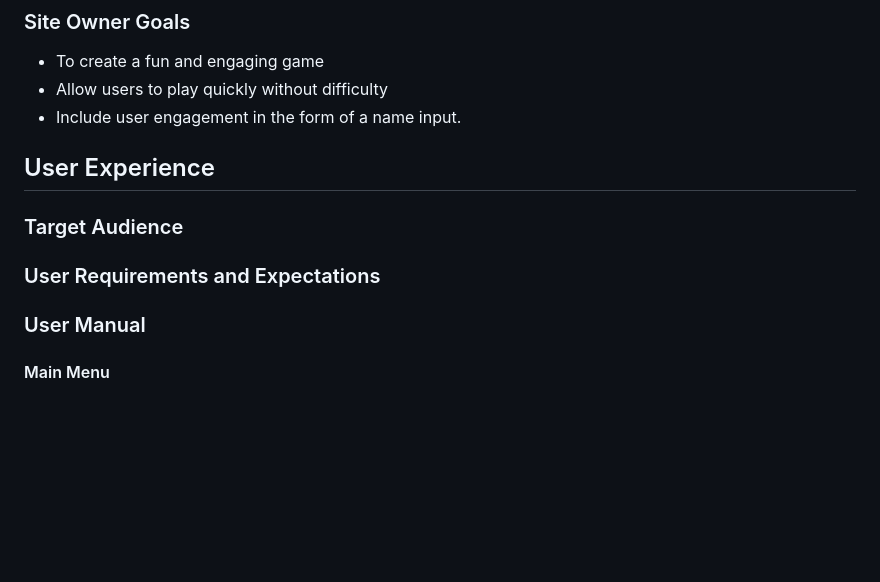
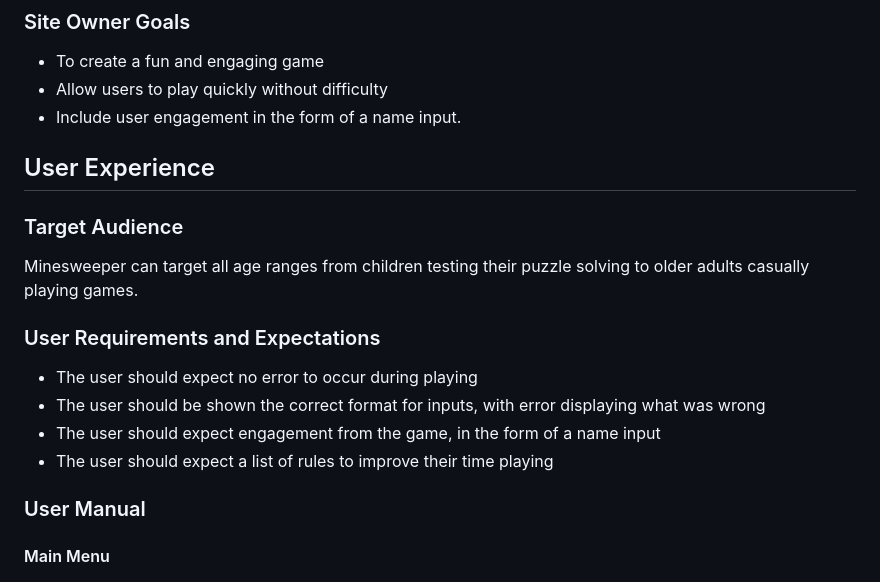
Before and after one commit to HarrisonT1/Portfolio-Project-3, a Markdown page: README.md, the part around the change. Rendered like a GitHub page; blank space fills up the shorter version.

Commit message:
Add user experience to readme

```diff
--- a/README.md
+++ b/README.md
@@ -38,10 +38,15 @@
 - To create a fun and engaging game
 - Allow users to play quickly without difficulty
 - Include user engagement in the form of a name input.
+
 ## User Experience
 ### Target Audience
+Minesweeper can target all age ranges from children testing their puzzle solving to older adults casually playing games.
 ### User Requirements and Expectations
-
+- The user should expect no error to occur during playing
+- The user should be shown the correct format for inputs, with error displaying what was wrong
+- The user should expect engagement from the game, in the form of a name input
+- The user should expect a list of rules to improve their time playing
 ### User Manual
 #### Main Menu
 #### Game rules
```
